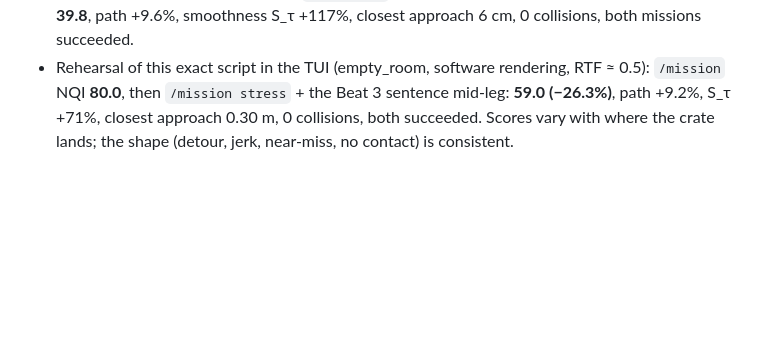
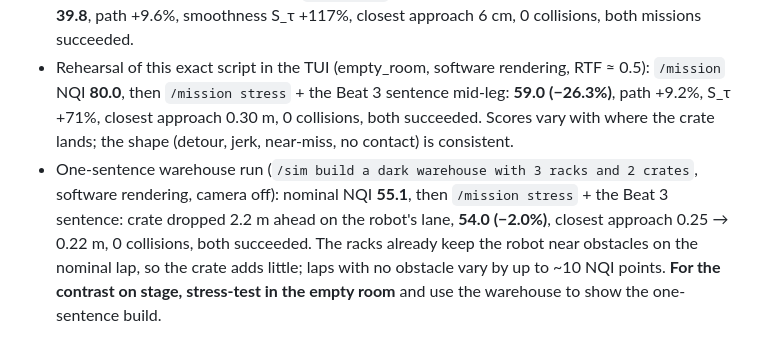
Before and after one commit to DuttaNeel07/Lang2Sim, a Markdown page: docs/demo.md, the part around the change. GitHub-like rendering; blank space fills up the shorter version.

Commit message:
docs: measured numbers from the one-sentence warehouse run
Co-Authored-By: Claude Opus 5.5 <noreply@anthropic.com>
Claude-Session: https://claude.ai/code/session_014CtyGe73rVADBGKYao18J9

```diff
--- a/docs/demo.md
+++ b/docs/demo.md
@@ -78,3 +78,4 @@ No time for Beats 2–3? `/benchmark` does nominal → back to start → stress
 - **Mission success**: within Nav2's own goal tolerance for the run (0.25 m for the TurtleBot3); `--goal-tolerance 0.15` applies the architecture's stricter Archetype 1 criterion.
 - Reference run shipped in the repo (`/benchmark`, empty_room, crate + 10% light): NQI **81.6 → 39.8**, path +9.6%, smoothness S_τ +117%, closest approach 6 cm, 0 collisions, both missions succeeded.
 - Rehearsal of this exact script in the TUI (empty_room, software rendering, RTF ≈ 0.5): `/mission` NQI **80.0**, then `/mission stress` + the Beat 3 sentence mid-leg: **59.0 (−26.3%)**, path +9.2%, S_τ +71%, closest approach 0.30 m, 0 collisions, both succeeded. Scores vary with where the crate lands; the shape (detour, jerk, near-miss, no contact) is consistent.
+- One-sentence warehouse run (`/sim build a dark warehouse with 3 racks and 2 crates`, software rendering, camera off): nominal NQI **55.1**, then `/mission stress` + the Beat 3 sentence: crate dropped 2.2 m ahead on the robot's lane, **54.0 (−2.0%)**, closest approach 0.25 → 0.22 m, 0 collisions, both succeeded. The racks already keep the robot near obstacles on the nominal lap, so the crate adds little; laps with no obstacle vary by up to ~10 NQI points. **For the contrast on stage, stress-test in the empty room** and use the warehouse to show the one-sentence build.
```
